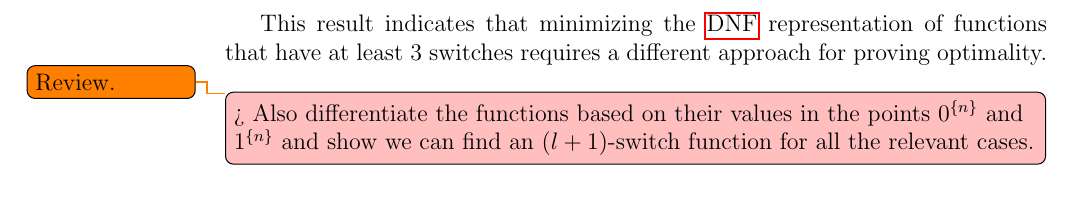
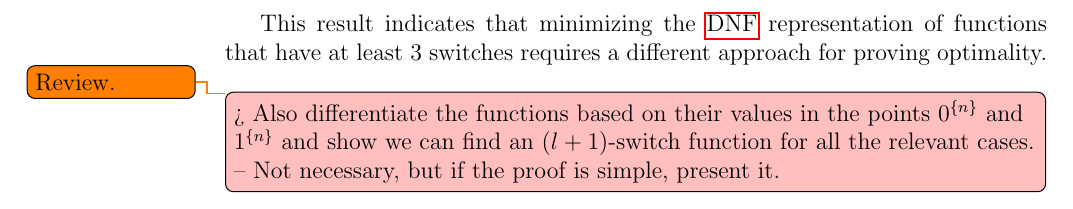
Before and after one commit to filipbartek/ibf, a LaTeX thesis (thesis.tex, which reads thesis/2interval.tex): part of page 24 of 37, cut so that both start at the same text. Compiled offline with pdfLaTeX.

Commit message:
2interval: Update a todomaybe "Differentiate more"

```diff
--- a/thesis/2interval.tex
+++ b/thesis/2interval.tex
@@ -669,4 +669,5 @@ representation of functions that have at least $3$ switches
 requires a different approach for proving optimality.
 \todo{Review.}
 
-\todomaybe[inline]{Also differentiate the functions based on their values in the points $\rep{0}{n}$ and $\rep{1}{n}$ and show we can find an $(l+1)$-switch function for all the relevant cases.}
+\todomaybe[inline]{Also differentiate the functions based on their values in the points $\rep{0}{n}$ and $\rep{1}{n}$ and show we can find an $(l+1)$-switch function for all the relevant cases.
+-- Not necessary, but if the proof is simple, present it.}
```
